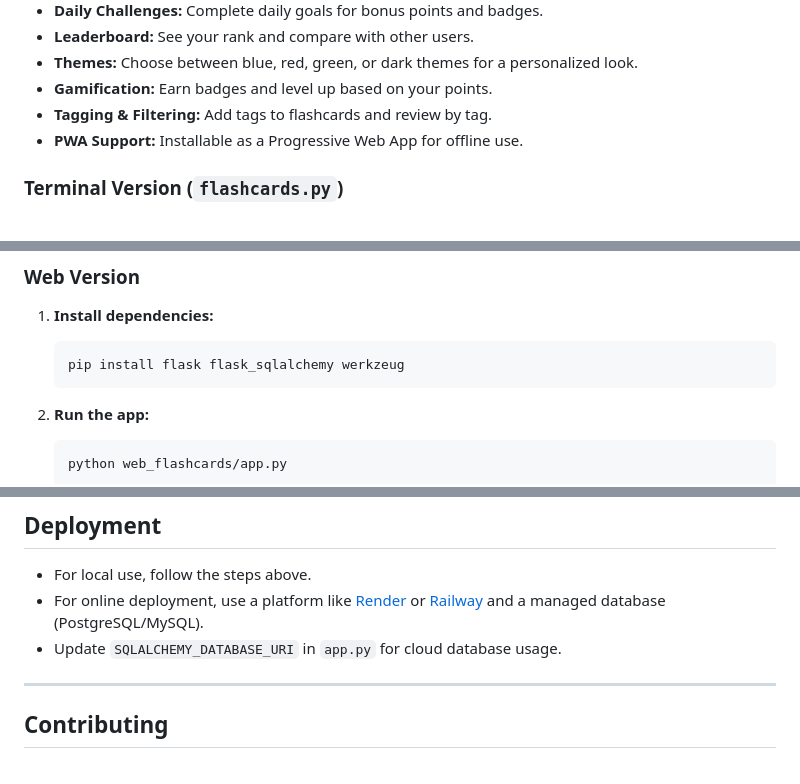
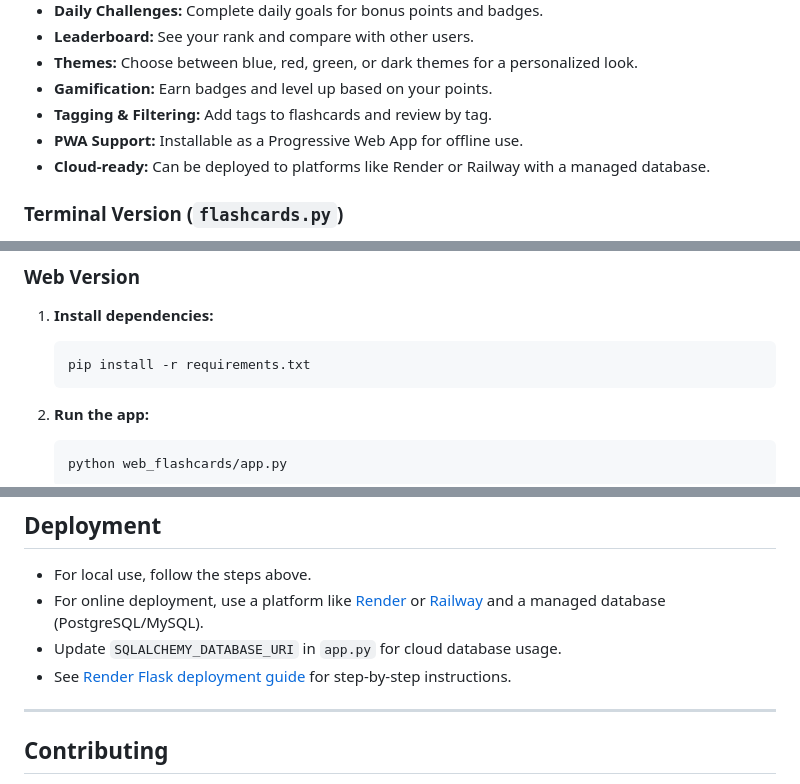
Before and after one commit to Chloe-Tang-1512/Study_Ace, a Markdown page: README.md, 3 parts joined by grey strips. Rendered like a GitHub page.

````diff
--- a/README.md
+++ b/README.md
@@ -17,6 +17,7 @@ Study Ace is a comprehensive flashcard-based learning platform with both a web (
 - **Gamification:** Earn badges and level up based on your points.
 - **Tagging & Filtering:** Add tags to flashcards and review by tag.
 - **PWA Support:** Installable as a Progressive Web App for offline use.
+- **Cloud-ready:** Can be deployed to platforms like Render or Railway with a managed database.
 
 ### Terminal Version (`flashcards.py`)
 - **User Authentication:** Secure login and account creation with password hashing.
@@ -36,7 +37,7 @@ Study Ace is a comprehensive flashcard-based learning platform with both a web (
 
 1. **Install dependencies:**
     ```bash
-    pip install flask flask_sqlalchemy werkzeug
+    pip install -r requirements.txt
     ```
 
 2. **Run the app:**
@@ -85,6 +86,7 @@ requirements.txt
 - For local use, follow the steps above.
 - For online deployment, use a platform like [Render](https://render.com) or [Railway](https://railway.app) and a managed database (PostgreSQL/MySQL).
 - Update `SQLALCHEMY_DATABASE_URI` in `app.py` for cloud database usage.
+- See [Render Flask deployment guide](https://render.com/docs/deploy-flask) for step-by-step instructions.
 
 ---
 
````
